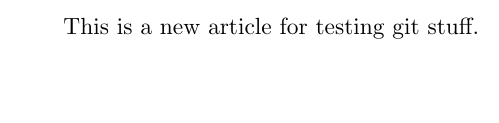
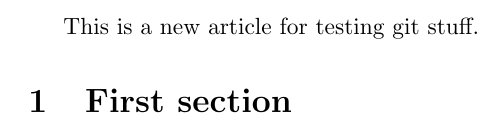
Before and after one commit to polygonart6777/my_new_project, a LaTeX document (project.tex): part of the page, cut so that both start at the same text, the shorter picture padded with empty space. Compiled offline with pdfLaTeX.

Commit message:
added a section

```diff
--- a/project.tex
+++ b/project.tex
@@ -2,4 +2,8 @@
 
 \begin{document}
 This is a new article for testing git stuff.
+
+\section{First section}
+
+
 \end{document}
```
